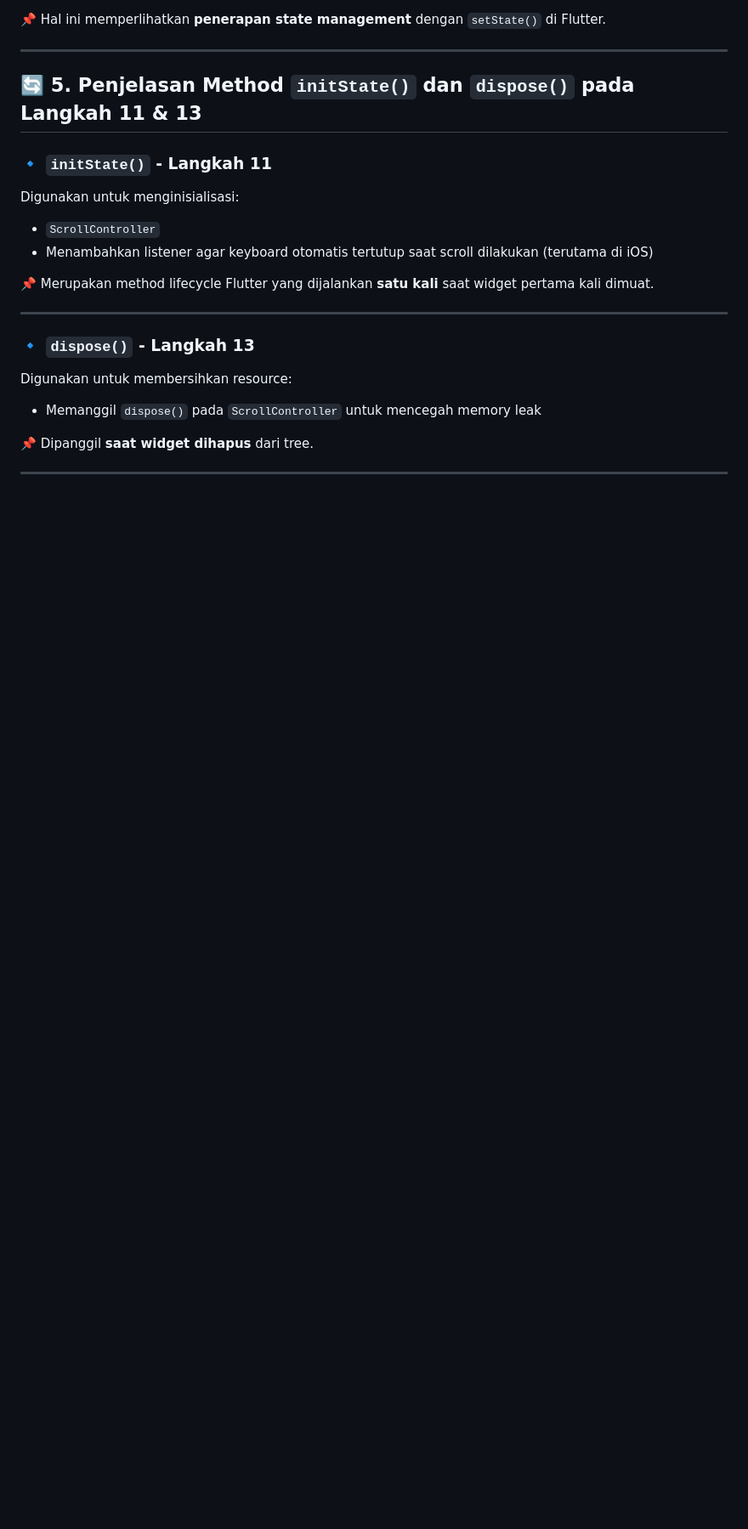
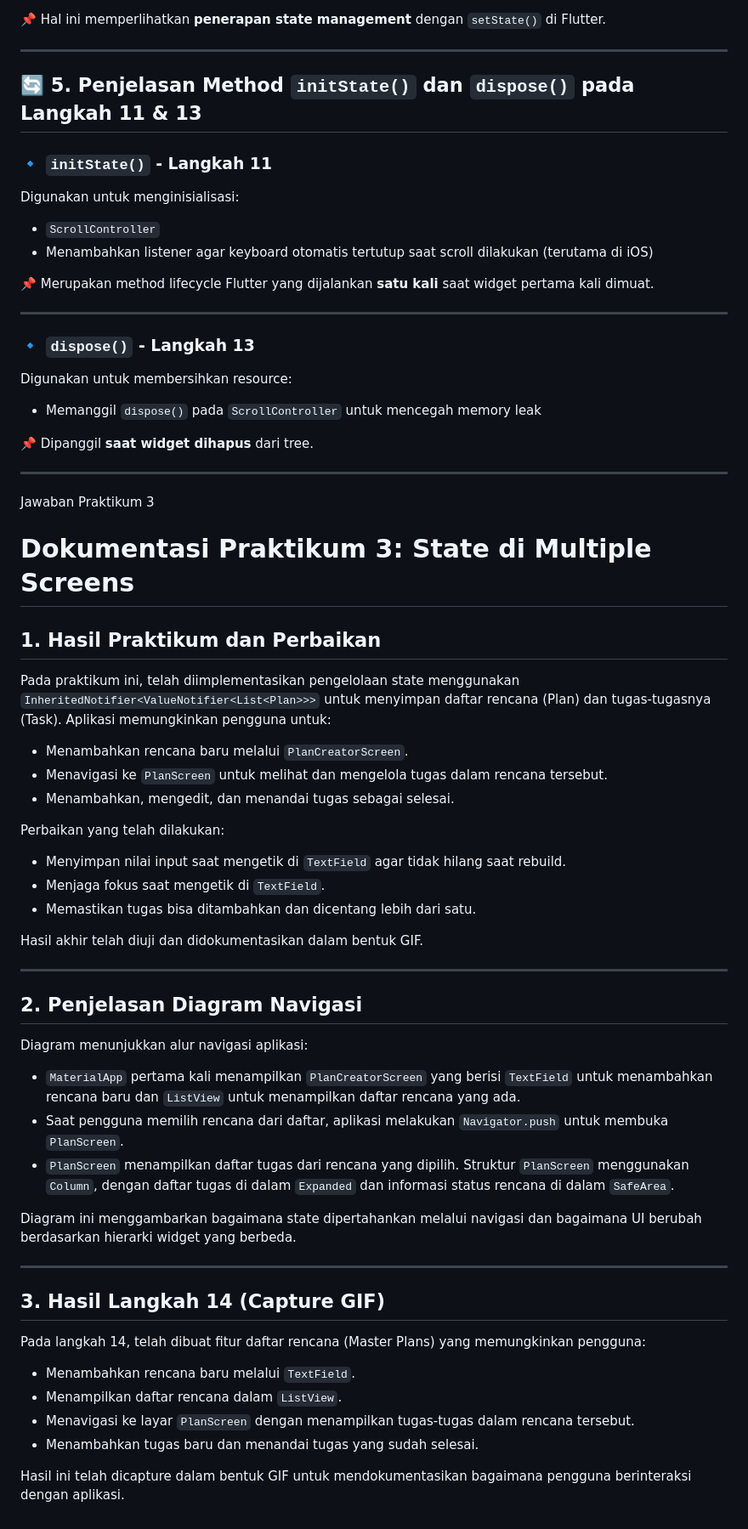
Before and after one commit to japra302/Flutter-MasterPlan, a Markdown page: README.md, the part around the change printed below. Shown: that part at 85% size. GitHub-like rendering; blank space fills up the shorter version.

Commit message:
Update Praktikum 3

```diff
--- a/README.md
+++ b/README.md
@@ -147,3 +157,42 @@ Digunakan untuk membersihkan resource:
 📌 Dipanggil **saat widget dihapus** dari tree.
 
 ---
+
+
+Jawaban Praktikum 3
+
+# Dokumentasi Praktikum 3: State di Multiple Screens
+
+## 1. Hasil Praktikum dan Perbaikan
+Pada praktikum ini, telah diimplementasikan pengelolaan state menggunakan `InheritedNotifier<ValueNotifier<List<Plan>>>` untuk menyimpan daftar rencana (Plan) dan tugas-tugasnya (Task). Aplikasi memungkinkan pengguna untuk:
+- Menambahkan rencana baru melalui `PlanCreatorScreen`.
+- Menavigasi ke `PlanScreen` untuk melihat dan mengelola tugas dalam rencana tersebut.
+- Menambahkan, mengedit, dan menandai tugas sebagai selesai.
+
+Perbaikan yang telah dilakukan:
+- Menyimpan nilai input saat mengetik di `TextField` agar tidak hilang saat rebuild.
+- Menjaga fokus saat mengetik di `TextField`.
+- Memastikan tugas bisa ditambahkan dan dicentang lebih dari satu.
+
+Hasil akhir telah diuji dan didokumentasikan dalam bentuk GIF.
+
+---
+
+## 2. Penjelasan Diagram Navigasi
+Diagram menunjukkan alur navigasi aplikasi:
+- `MaterialApp` pertama kali menampilkan `PlanCreatorScreen` yang berisi `TextField` untuk menambahkan rencana baru dan `ListView` untuk menampilkan daftar rencana yang ada.
+- Saat pengguna memilih rencana dari daftar, aplikasi melakukan `Navigator.push` untuk membuka `PlanScreen`.
+- `PlanScreen` menampilkan daftar tugas dari rencana yang dipilih. Struktur `PlanScreen` menggunakan `Column`, dengan daftar tugas di dalam `Expanded` dan informasi status rencana di dalam `SafeArea`.
+
+Diagram ini menggambarkan bagaimana state dipertahankan melalui navigasi dan bagaimana UI berubah berdasarkan hierarki widget yang berbeda.
+
+---
+
+## 3. Hasil Langkah 14 (Capture GIF)
+Pada langkah 14, telah dibuat fitur daftar rencana (Master Plans) yang memungkinkan pengguna:
+- Menambahkan rencana baru melalui `TextField`.
+- Menampilkan daftar rencana dalam `ListView`.
+- Menavigasi ke layar `PlanScreen` dengan menampilkan tugas-tugas dalam rencana tersebut.
+- Menambahkan tugas baru dan menandai tugas yang sudah selesai.
+
+Hasil ini telah dicapture dalam bentuk GIF untuk mendokumentasikan bagaimana pengguna berinteraksi dengan aplikasi.
```
Also changed, not shown: other parts of README.md (+11 -1 lines).
